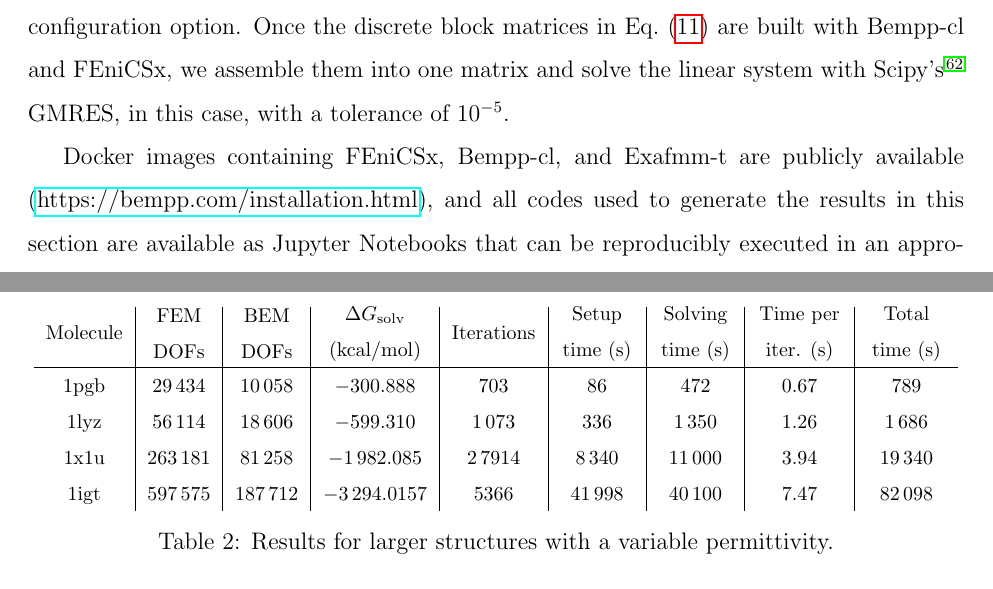
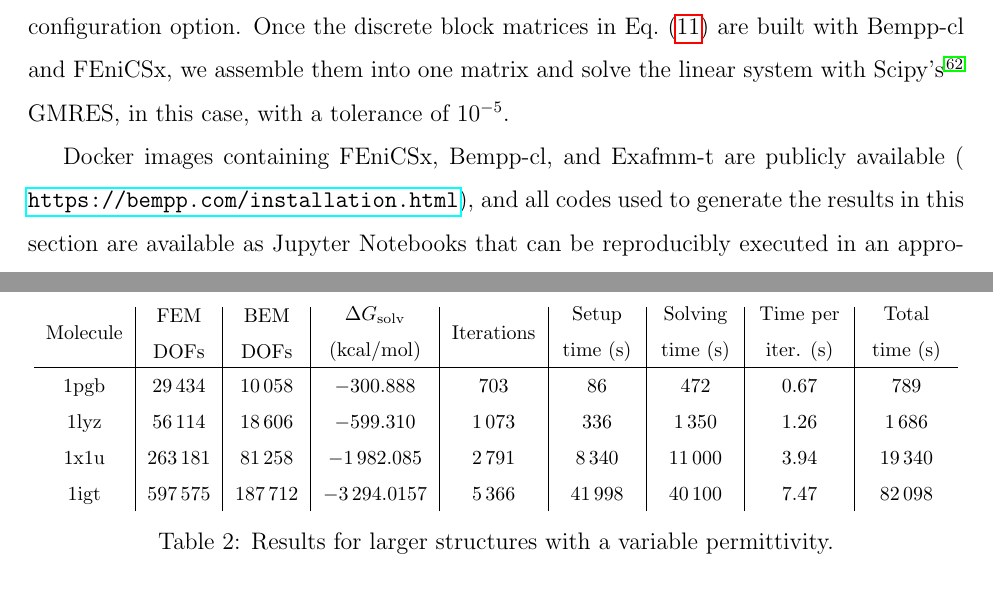
Before and after one commit to Excalibur-Coupling/virus_fem_bem_paper, a LaTeX paper (main.tex, which reads results.tex): two parts of pages 12 and 18 of 25, joined at a grey line, cut so that both start at the same text. Compiled offline with pdfLaTeX.

Commit message:
Typo in the last table

```diff
--- a/results.tex
+++ b/results.tex
@@ -15,7 +15,7 @@ For very large grid sizes the user can enable fast multipole method (FMM) assemb
 To couple FEniCSx with Bempp-cl we load a volume mesh with FEniCSx. We then export the corresponding boundary mesh into Bempp-cl and assemble the boundary spaces there. Bempp-cl provides numerical trace operators that can translate from the degree of freedom (DOF) representation in FEniCSx to the DOF representation in Bempp-cl. The corresponding translation work is handled opaquely and the user only needs to deal with high-level interfaces of FEniCSx operators, Bempp-cl operators, and trace operators. FMM assembly fits automatically into this framework and can be enabled or disabled as a simple configuration option.
 Once the discrete block matrices in Eq.~\eqref{eq:fembem_matrix} are built with Bempp-cl and FEniCSx, we assemble them into one matrix and solve the linear system with Scipy's\cite{2020SciPy-NMeth} GMRES, in this case, with a tolerance of $10^{-5}$.
 
-Docker images containing FEniCSx, Bempp-cl, and Exafmm-t are publicly available (\href{https://bempp.com/installation.html}{https://bempp.com/installation.html}), and all codes used to generate the results in this section are available as Jupyter Notebooks that can be reproducibly executed in an appropriate environment. The results in this section were obtained using version 0.6.0 of FEniCSx and version 0.3.0 of Bempp-cl. All codes to reproduce the results of this manuscript can be found in the GitHub repository \url{https://github.com/MichalBosy/FEM_BEM_coupling/}.
+Docker images containing FEniCSx, Bempp-cl, and Exafmm-t are publicly available ( \url{https://bempp.com/installation.html}), and all codes used to generate the results in this section are available as Jupyter Notebooks that can be reproducibly executed in an appropriate environment. The results in this section were obtained using version 0.6.0 of FEniCSx and version 0.3.0 of Bempp-cl. All codes to reproduce the results of this manuscript can be found in the GitHub repository \url{https://github.com/MichalBosy/FEM_BEM_coupling/}.
 
 
 \section*{\sffamily \Large Results with constant permitivitty}
@@ -169,8 +169,8 @@ Molecule & \parbox{1.1cm}{\centering FEM DOFs}  & \parbox{1.1cm}{\centering BEM
 % \hline
   1pgb  & $29\,434$ &  $10\,058$ &  $-300.888$ & $703$ & $86$ & $472$ & $0.67$ & $789$  \\
  1lyz  & $56\,114$ & $18\,606$ &  $-599.310$ & $1\,073$ & $336$ & $1\,350$  & $1.26$ & $1\,686$   \\
- 1x1u & $263\,181$ & $81\,258$ & $-1\,982.085$ & $2\,7914$ & $8\,340$ & $11\,000$ & $3.94$ & $19\,340$  \\
- 1igt & $597\,575$ & $187\,712$ &  $-3\,294.0157$ & $5 366$ & $41\,998$ & $40\,100$ &  $7.47$ & $82\,098$    \\
+ 1x1u & $263\,181$ & $81\,258$ & $-1\,982.085$ & $2\,791$ & $8\,340$ & $11\,000$ & $3.94$ & $19\,340$  \\
+ 1igt & $597\,575$ & $187\,712$ &  $-3\,294.0157$ & $5\, 366$ & $41\,998$ & $40\,100$ &  $7.47$ & $82\,098$    \\
 \end{tabular}
 \caption{Results for larger structures with a variable permittivity.}
 \label{table:large_variable}
```
Also changed, not shown: methods.tex (+2 -2 lines).
